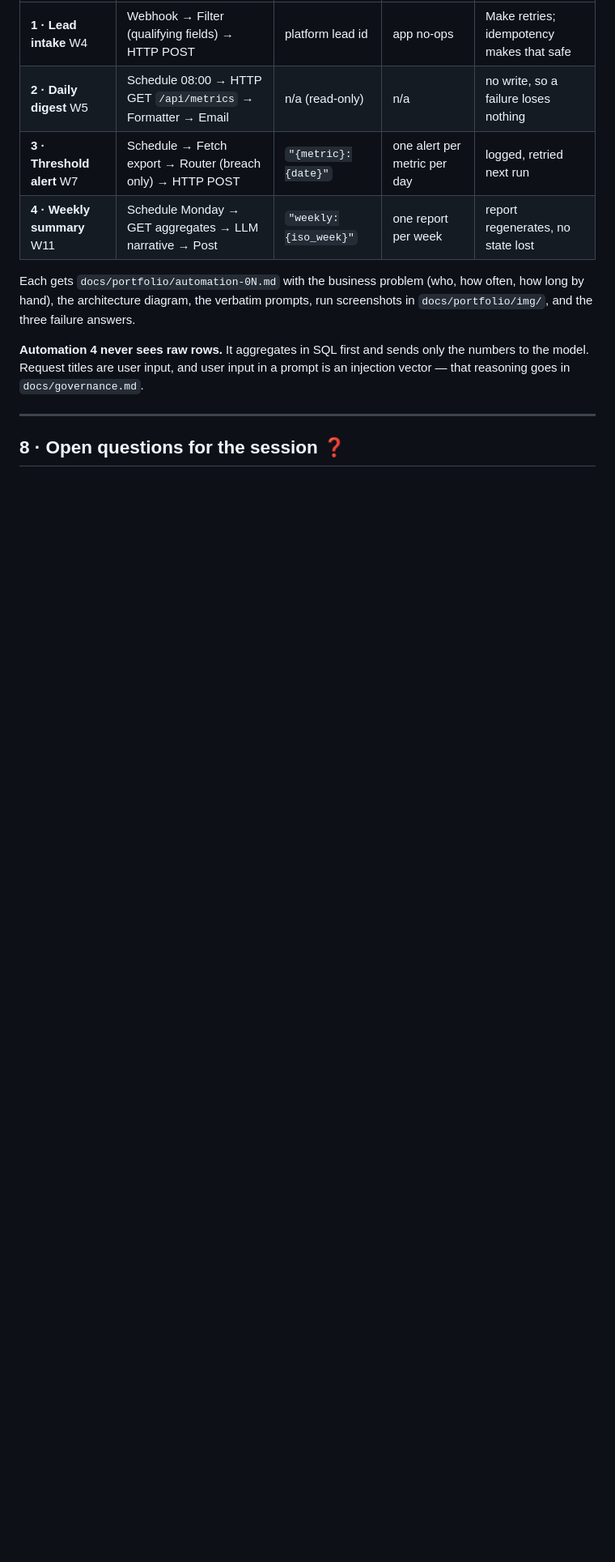
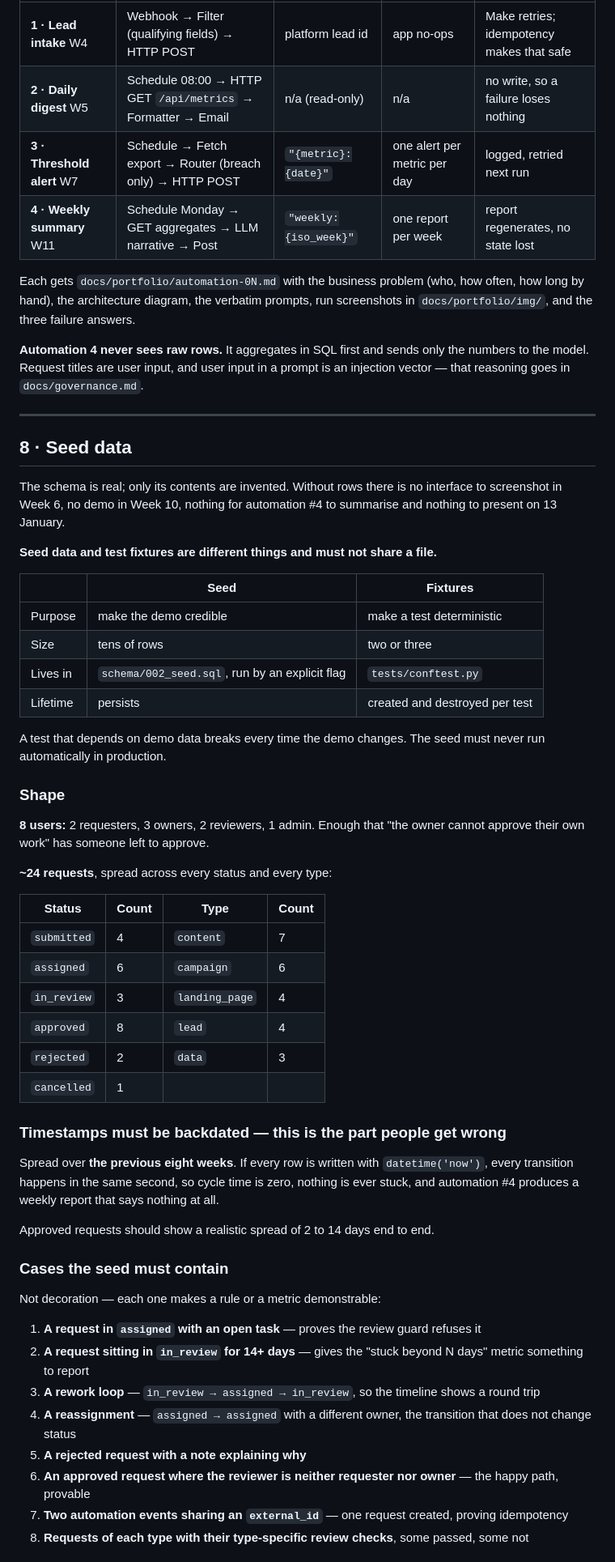
Before and after one commit to carlosmariamunozmorilas/lowcode-project, a Markdown page: docs/specification.md, the part around one of its changes. Shown at 81% size. Rendered like a GitHub page; blank space fills up the shorter version.

Commit message:
Add seed data design to the specification
Shape, status and type distribution, the eight cases the seed must
contain, and the rule that timestamps are backdated over eight weeks
so cycle-time metrics mean something. SQL written in Week 5 once the
schema is final.

Co-Authored-By: Claude Opus 5 <noreply@anthropic.com>

```diff
--- a/docs/specification.md
+++ b/docs/specification.md
@@ -249,4 +249,52 @@ Each gets `docs/portfolio/automation-0N.md` with the business problem (who, how
 
 ---
 
-## 8 · Open questions for the session ❓
+## 8 · Seed data
+
+The schema is real; only its contents are invented. Without rows there is no interface to screenshot in Week 6, no demo in Week 10, nothing for automation #4 to summarise and nothing to present on 13 January.
+
+**Seed data and test fixtures are different things and must not share a file.**
+
+| | Seed | Fixtures |
+|---|---|---|
+| Purpose | make the demo credible | make a test deterministic |
+| Size | tens of rows | two or three |
+| Lives in | `schema/002_seed.sql`, run by an explicit flag | `tests/conftest.py` |
+| Lifetime | persists | created and destroyed per test |
+
+A test that depends on demo data breaks every time the demo changes. The seed must never run automatically in production.
+
+### Shape
+
+**8 users:** 2 requesters, 3 owners, 2 reviewers, 1 admin. Enough that "the owner cannot approve their own work" has someone left to approve.
+
+**~24 requests**, spread across every status and every type:
+
+| Status | Count | Type | Count |
+|---|---|---|---|
+| `submitted` | 4 | `content` | 7 |
+| `assigned` | 6 | `campaign` | 6 |
+| `in_review` | 3 | `landing_page` | 4 |
+| `approved` | 8 | `lead` | 4 |
+| `rejected` | 2 | `data` | 3 |
+| `cancelled` | 1 | | |
+
+### Timestamps must be backdated — this is the part people get wrong
+
+Spread over **the previous eight weeks**. If every row is written with `datetime('now')`, every transition happens in the same second, so cycle time is zero, nothing is ever stuck, and automation #4 produces a weekly report that says nothing at all.
+
+Approved requests should show a realistic spread of 2 to 14 days end to end.
+
+### Cases the seed must contain
+
+Not decoration — each one makes a rule or a metric demonstrable:
+
+1. **A request in `assigned` with an open task** — proves the review guard refuses it
+2. **A request sitting in `in_review` for 14+ days** — gives the "stuck beyond N days" metric something to report
+3. **A rework loop** — `in_review → assigned → in_review`, so the timeline shows a round trip
+4. **A reassignment** — `assigned → assigned` with a different owner, the transition that does not change status
+5. **A rejected request with a note explaining why**
+6. **An approved request where the reviewer is neither requester nor owner** — the happy path, provable
+7. **Two automation events sharing an `external_id`** — one request created, proving idempotency
+8. **Requests of each type with their type-specific review checks**, some passed, some not
+
```
Also changed, not shown: other parts of docs/specification.md (+14 -1 lines).
